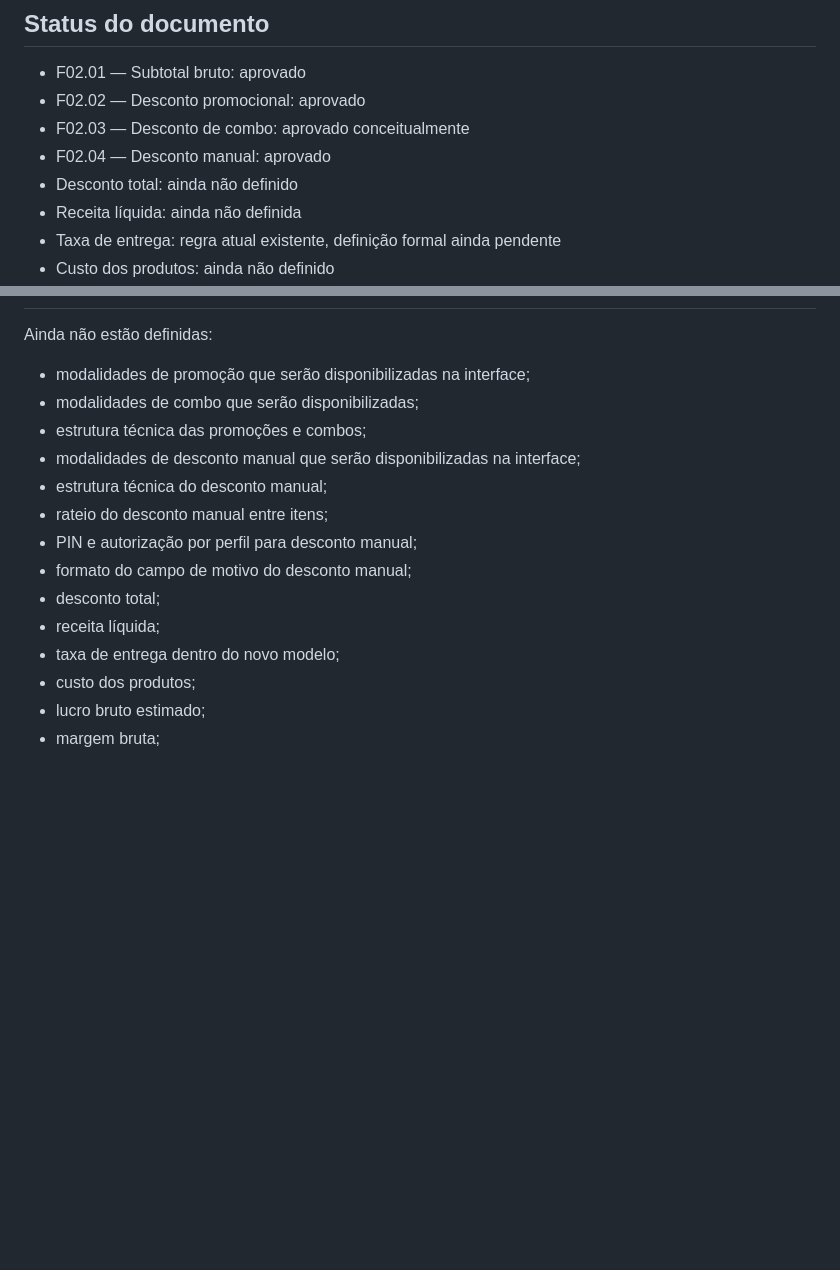
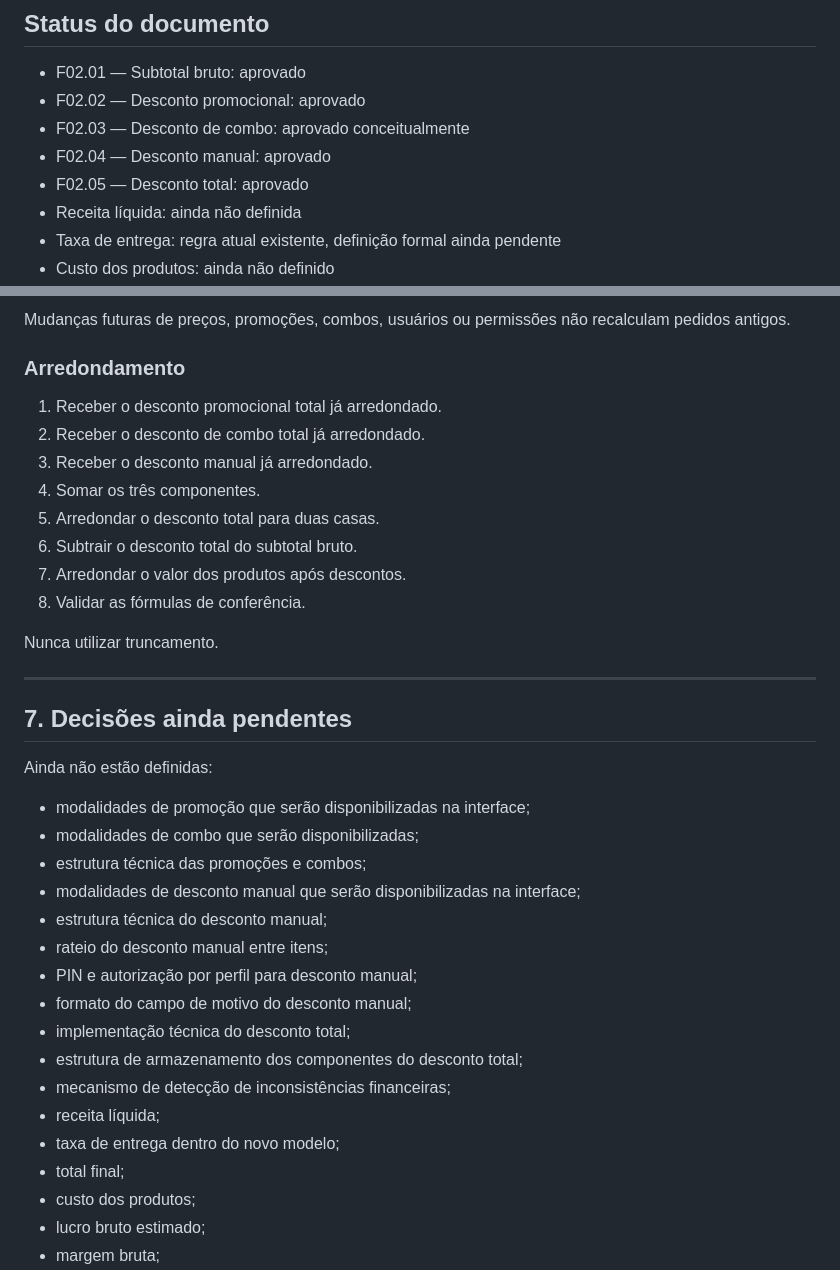
Before and after one commit to youfutfutebol-del/eafmenu, a Markdown page: docs/modelo-financeiro.md, 2 parts joined by grey strips. Rendered like a GitHub page; blank space fills up the shorter version.

Commit message:
Documenta definição de desconto total

```diff
--- a/docs/modelo-financeiro.md
+++ b/docs/modelo-financeiro.md
@@ -6,7 +6,7 @@
 - F02.02 — Desconto promocional: aprovado
 - F02.03 — Desconto de combo: aprovado conceitualmente
 - F02.04 — Desconto manual: aprovado
-- Desconto total: ainda não definido
+- F02.05 — Desconto total: aprovado
 - Receita líquida: ainda não definida
 - Taxa de entrega: regra atual existente, definição formal ainda pendente
 - Custo dos produtos: ainda não definido
@@ -470,3 +640,21 @@ Nunca utilizar truncamento.
+Mudanças futuras de preços, promoções, combos, usuários ou permissões não recalculam pedidos antigos.
+
+### Arredondamento
+
+1. Receber o desconto promocional total já arredondado.
+2. Receber o desconto de combo total já arredondado.
+3. Receber o desconto manual já arredondado.
+4. Somar os três componentes.
+5. Arredondar o desconto total para duas casas.
+6. Subtrair o desconto total do subtotal bruto.
+7. Arredondar o valor dos produtos após descontos.
+8. Validar as fórmulas de conferência.
+
+Nunca utilizar truncamento.
+
+---
+
+## 7. Decisões ainda pendentes
 
 Ainda não estão definidas:
 
@@ -478,9 +666,12 @@ Ainda não estão definidas:
 - rateio do desconto manual entre itens;
 - PIN e autorização por perfil para desconto manual;
 - formato do campo de motivo do desconto manual;
-- desconto total;
+- implementação técnica do desconto total;
+- estrutura de armazenamento dos componentes do desconto total;
+- mecanismo de detecção de inconsistências financeiras;
 - receita líquida;
 - taxa de entrega dentro do novo modelo;
+- total final;
 - custo dos produtos;
 - lucro bruto estimado;
 - margem bruta;
```
Also changed, not shown: other parts of docs/modelo-financeiro.md (+171 -1 lines).
